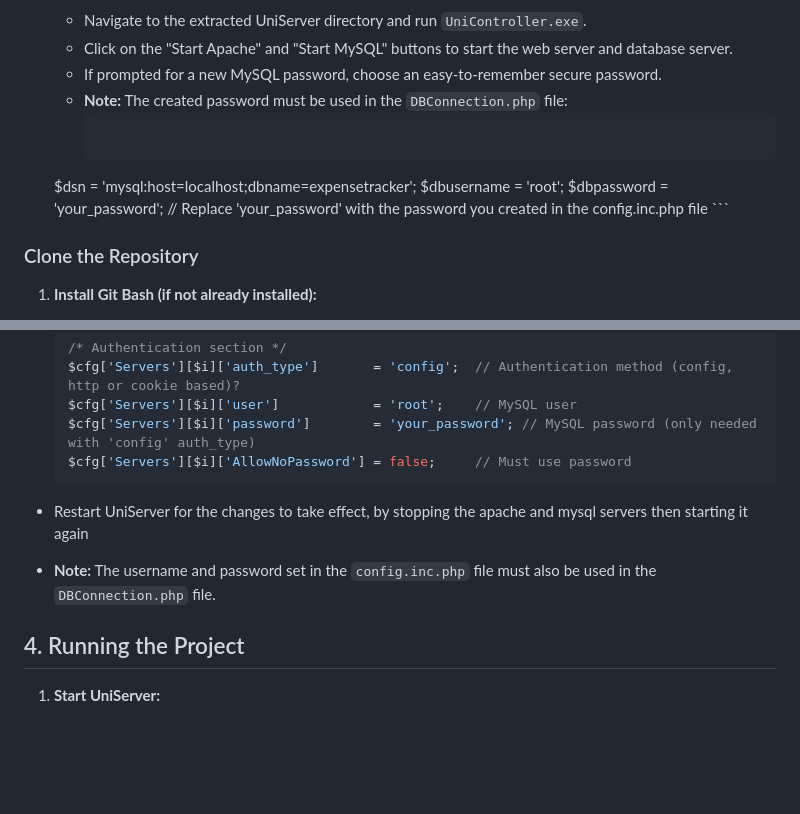
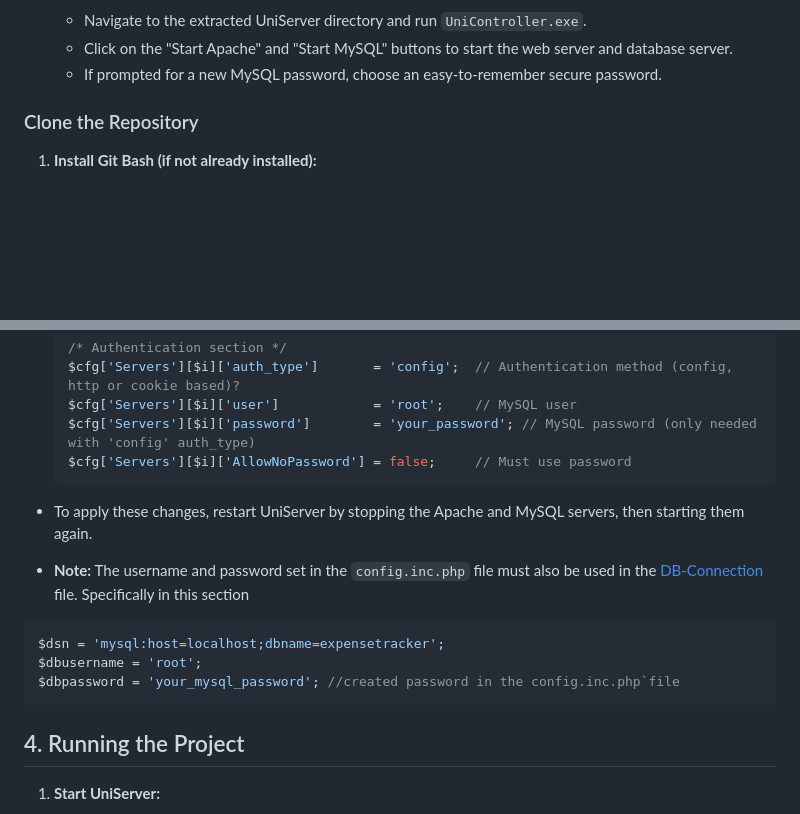
Before and after one commit to Cellie0320/personal_expense_tracker, a Markdown page: README.md, 2 parts joined by grey strips. Rendered like a GitHub page; blank space fills up the shorter version.

Commit message:
Refine README instructions for UniServer setup and clarify DBConnection details

````diff
--- a/README.md
+++ b/README.md
@@ -40,12 +40,6 @@ project using UniServer. It includes installing UniServer, cloning the repositor
    - Navigate to the extracted UniServer directory and run `UniController.exe`.
    - Click on the "Start Apache" and "Start MySQL" buttons to start the web server and database server.
    - If prompted for a new MySQL password, choose an easy-to-remember secure password.
-   - **Note:** The created password must be used in the `DBConnection.php` file:
-     ```php
-    $dsn = 'mysql:host=localhost;dbname=expensetracker';
-     $dbusername = 'root';
-     $dbpassword = 'your_password'; // Replace 'your_password' with the password you created in the config.inc.php file
-        ```
 
 ### Clone the Repository
 1. **Install Git Bash (if not already installed):**
@@ -92,9 +86,14 @@ project using UniServer. It includes installing UniServer, cloning the repositor
   $cfg['Servers'][$i]['password']        = 'your_password'; // MySQL password (only needed with 'config' auth_type)
   $cfg['Servers'][$i]['AllowNoPassword'] = false;     // Must use password
   ```
-- Restart UniServer for the changes to take effect, by stopping the apache and mysql servers then starting it again
+- To apply these changes, restart UniServer by stopping the Apache and MySQL servers, then starting them again.
 
-- **Note:** The username and password set in the `config.inc.php` file must also be used in the `DBConnection.php` file.
+- **Note:** The username and password set in the `config.inc.php` file must also be used in the [DB-Connection](backend/DBConnection.php) file. Specifically in this section
+``` php
+$dsn = 'mysql:host=localhost;dbname=expensetracker';
+$dbusername = 'root';
+$dbpassword = 'your_mysql_password'; //created password in the config.inc.php`file
+```
 
 ## 4. Running the Project
 1. **Start UniServer:**
````
Also changed, not shown: other parts of README.md (+1 -1 lines).
